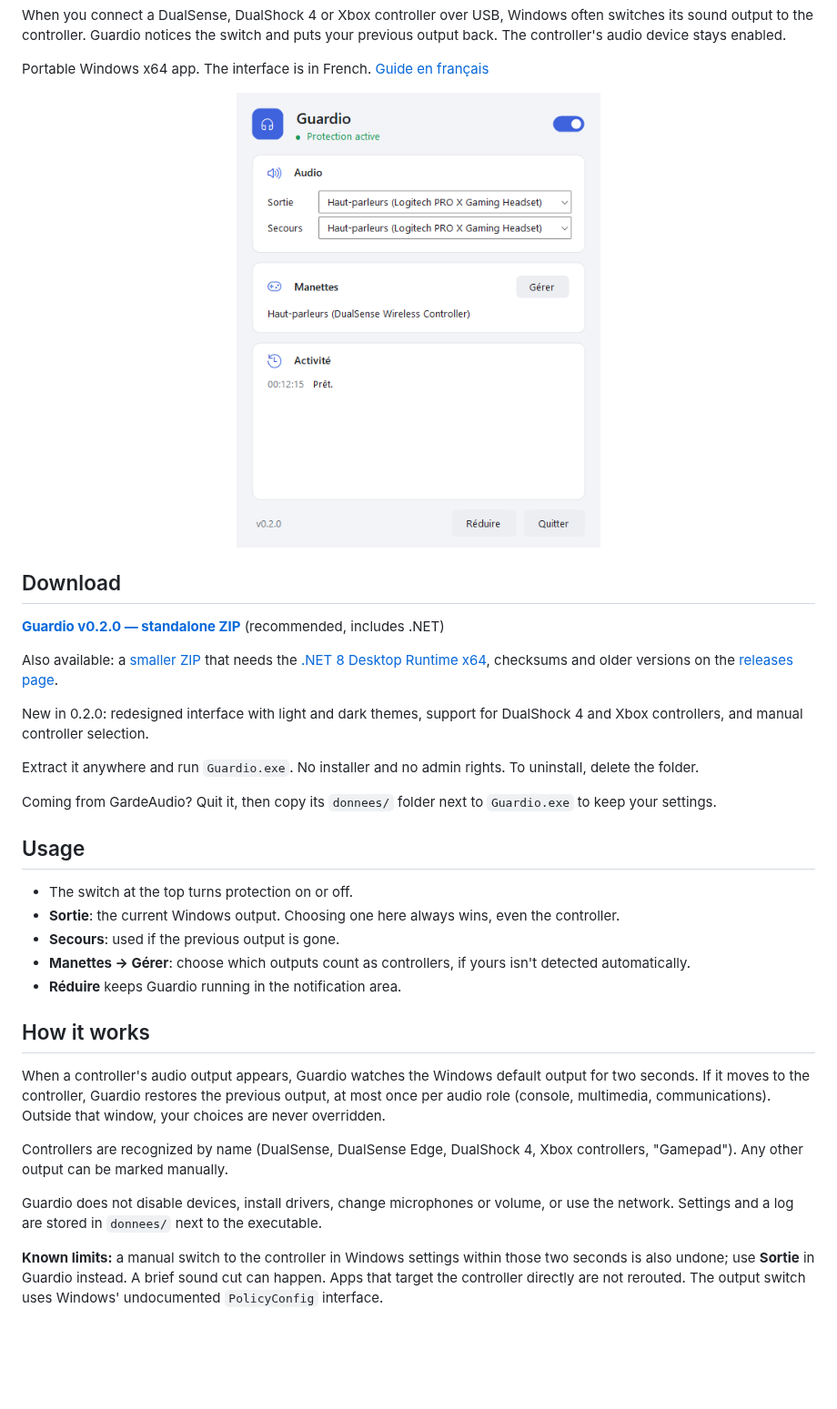
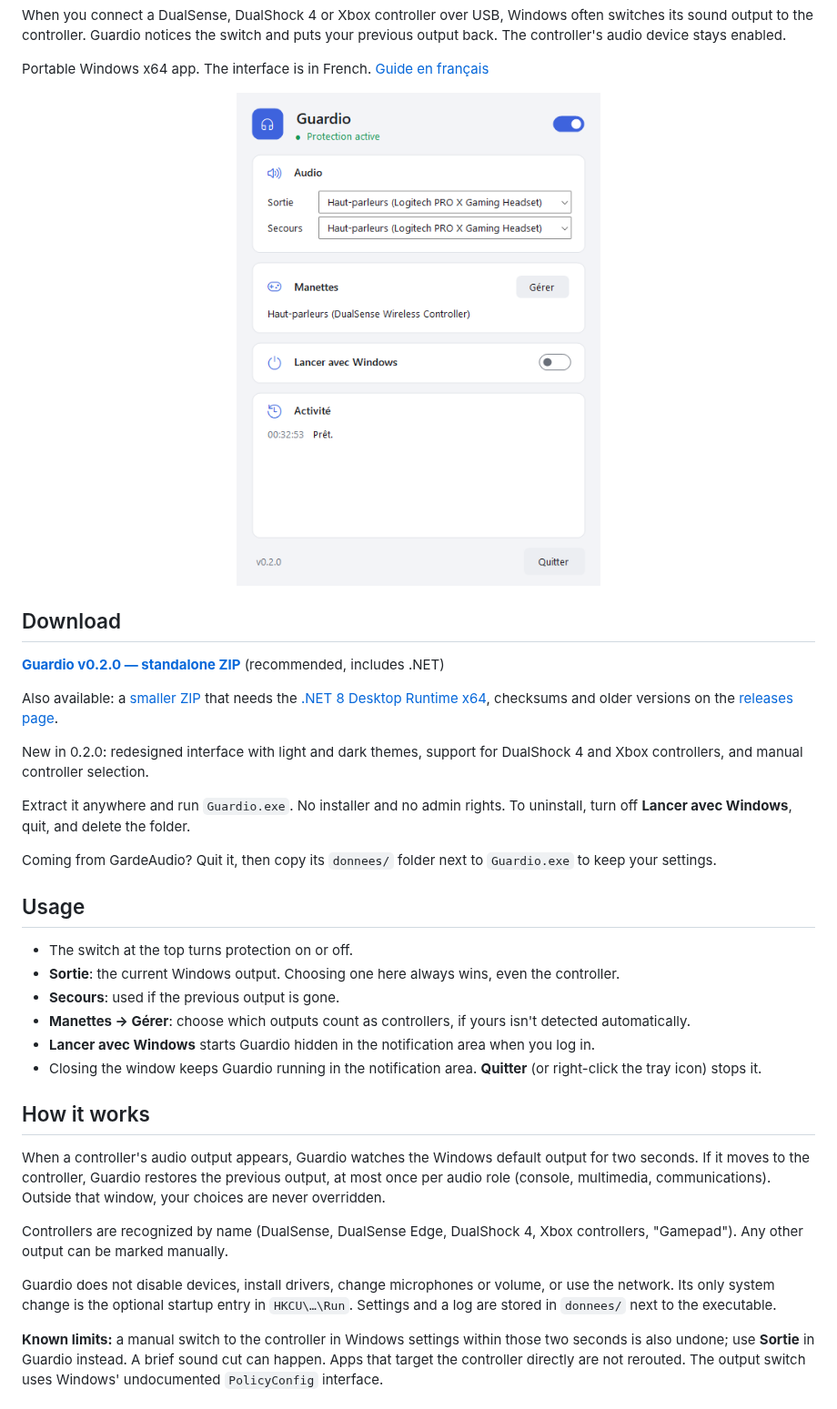
Before and after one commit to Nagaraaa/Guardio, a Markdown page: README.md, the part around the change. Shown at 91% size. Rendered like a GitHub page; pictures changed too: docs/images/guardio-light.png; blank space fills up the shorter version.

```diff
--- a/README.md
+++ b/README.md
@@ -24,7 +24,7 @@ Also available: a [smaller ZIP](https://github.com/Nagaraaa/Guardio/releases/dow
 
 New in 0.2.0: redesigned interface with light and dark themes, support for DualShock 4 and Xbox controllers, and manual controller selection.
 
-Extract it anywhere and run `Guardio.exe`. No installer and no admin rights. To uninstall, delete the folder.
+Extract it anywhere and run `Guardio.exe`. No installer and no admin rights. To uninstall, turn off **Lancer avec Windows**, quit, and delete the folder.
 
 Coming from GardeAudio? Quit it, then copy its `donnees/` folder next to `Guardio.exe` to keep your settings.
 
@@ -34,7 +34,8 @@ Coming from GardeAudio? Quit it, then copy its `donnees/` folder next to `Guardi
 - **Sortie**: the current Windows output. Choosing one here always wins, even the controller.
 - **Secours**: used if the previous output is gone.
 - **Manettes → Gérer**: choose which outputs count as controllers, if yours isn't detected automatically.
-- **Réduire** keeps Guardio running in the notification area.
+- **Lancer avec Windows** starts Guardio hidden in the notification area when you log in.
+- Closing the window keeps Guardio running in the notification area. **Quitter** (or right-click the tray icon) stops it.
 
 ## How it works
 
@@ -42,7 +43,7 @@ When a controller's audio output appears, Guardio watches the Windows default ou
 
 Controllers are recognized by name (DualSense, DualSense Edge, DualShock 4, Xbox controllers, "Gamepad"). Any other output can be marked manually.
 
-Guardio does not disable devices, install drivers, change microphones or volume, or use the network. Settings and a log are stored in `donnees/` next to the executable.
+Guardio does not disable devices, install drivers, change microphones or volume, or use the network. Its only system change is the optional startup entry in `HKCU\…\Run`. Settings and a log are stored in `donnees/` next to the executable.
 
 **Known limits:** a manual switch to the controller in Windows settings within those two seconds is also undone; use **Sortie** in Guardio instead. A brief sound cut can happen. Apps that target the controller directly are not rerouted. The output switch uses Windows' undocumented `PolicyConfig` interface.
 
```
Also changed, not shown: docs/README.fr.md (+3 -2 lines), docs/images/guardio-dark.png, 5 other files.
